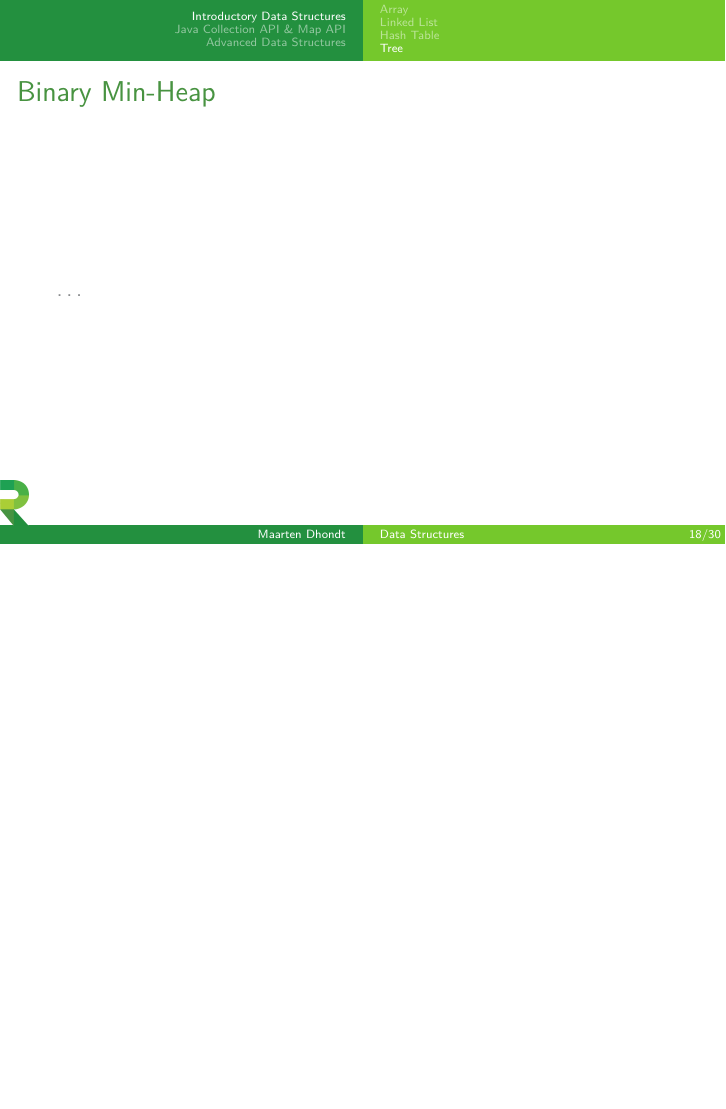
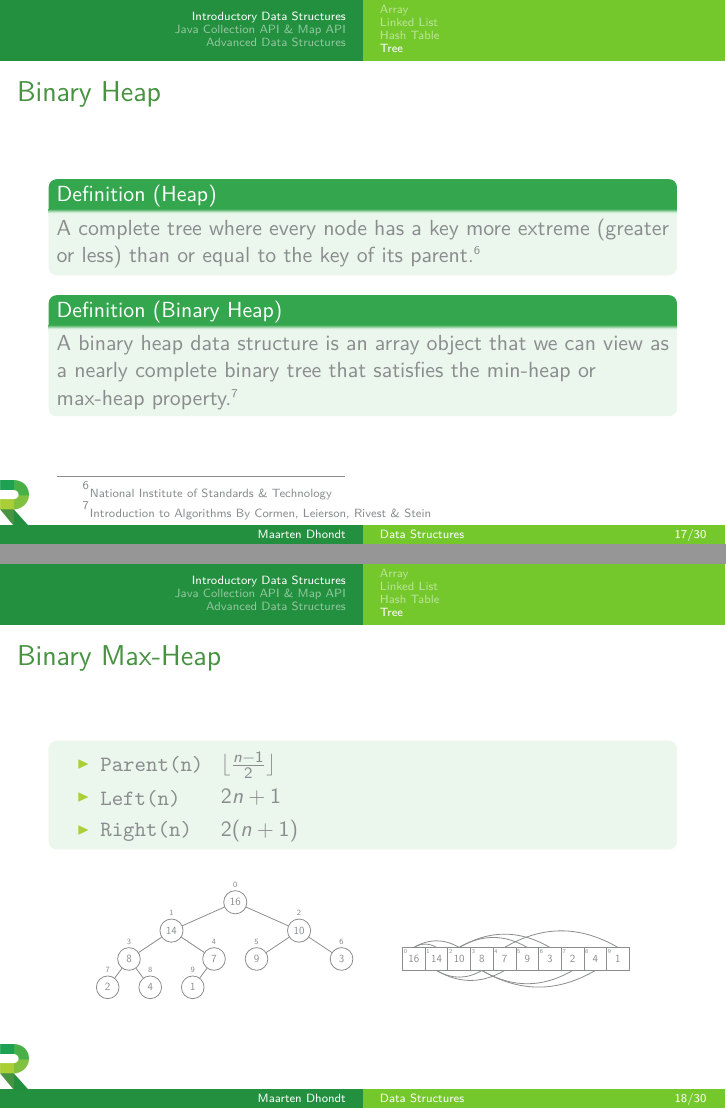
Before and after one commit to MDhondt/Data-Structures-presentation, LaTeX slides (Data_Structures.tex): page 57 of 69 before the commit and pages 57 and 58 of 70 after it, the two joined at a grey line, the shorter picture padded with empty space. The pictures show the PDF file Data_Structures.pdf that the author committed with the source.

Commit message:
Added Tree

```diff
--- a/Data_Structures.tex
+++ b/Data_Structures.tex
@@ -439,7 +469,55 @@
+	\begin{definition}[Heap]
+		A complete tree where every node has a key more extreme (greater or less) than or equal to the key of its parent.\footnote[frame]{\tiny{National Institute of Standards \& Technology}}
+	\end{definition}
+
+	\begin{definition}[Binary Heap]
+		A binary heap data structure is an array object that we can view as a nearly complete binary tree that satisfies the min-heap or max-heap property.\footnote[frame]{\tiny{Introduction to Algorithms By Cormen, Leierson, Rivest \& Stein}}
+	\end{definition}
 \end{frame}
+
 \begin{frame}
-	\frametitle{Binary Min-Heap}
-	\ldots
+	\frametitle{Binary Max-Heap}
+
+	\begin{block}{}\begin{itemize}
+		\item \parbox{2cm}{\texttt{Parent(n)}} $\lfloor\frac{n-1}{2}\rfloor$
+		\item \parbox{2cm}{\texttt{Left(n)}} $2n+1$
+		\item \parbox{2cm}{\texttt{Right(n)}} $2(n+1)$
+	\end{itemize}\end{block}
+
+	\begin{center}
+		\begin{tikzpicture}[scale=0.5,every node/.style={circle,transform shape,draw,minimum width=8mm}]
+			\node[label={[yshift=-2mm]\scriptsize{$7$}}] (7) at (0,0) {2};
+			\node[label={[yshift=-2mm]\scriptsize{$3$}}] (3) at (.75,1) {8};
+			\node[label={[yshift=-2mm]\scriptsize{$8$}}] (8) at (1.5,0) {4};
+			\node[label={[yshift=-2mm]\scriptsize{$1$}}] (1) at (2.25,2) {14};
+			\node[label={[yshift=-2mm]\scriptsize{$9$}}] (9) at (3,0) {1};
+			\node[label={[yshift=-2mm]\scriptsize{$4$}}] (4) at (3.75,1) {7};
+			\node[label={[yshift=-2mm]\scriptsize{$0$}}] (0) at (4.5,3) {16};
+			\node[label={[yshift=-2mm]\scriptsize{$5$}}] (5) at (5.25,1) {9};
+			\node[label={[yshift=-2mm]\scriptsize{$2$}}] (2) at (6.75,2) {10};
+			\node[label={[yshift=-2mm]\scriptsize{$6$}}] (6) at (8.25,1) {3};
+			\draw (0) -- (1) (0) -- (2) (1) -- (3) (1) -- (4) (3) -- (7) (3) -- (8) (4) -- (9) (2) -- (5) (2) -- (6);
+			\node[rectangle,label={[yshift=-5.5mm,xshift=-3mm]\tiny{$0$}},minimum width=8mm,minimum height=8mm] (a0) at (10.8,1) {16};
+			\node[rectangle,label={[yshift=-5.5mm,xshift=-3mm]\tiny{$1$}},minimum width=8mm,minimum height=8mm] (a1) at (11.6,1) {14};
+			\node[rectangle,label={[yshift=-5.5mm,xshift=-3mm]\tiny{$2$}},minimum width=8mm,minimum height=8mm] (a2) at (12.4,1) {10};
+			\node[rectangle,label={[yshift=-5.5mm,xshift=-3mm]\tiny{$3$}},minimum width=8mm,minimum height=8mm] (a3) at (13.2,1) {8};
+			\node[rectangle,label={[yshift=-5.5mm,xshift=-3mm]\tiny{$4$}},minimum width=8mm,minimum height=8mm] (a4) at (14,1) {7};
+			\node[rectangle,label={[yshift=-5.5mm,xshift=-3mm]\tiny{$5$}},minimum width=8mm,minimum height=8mm] (a5) at (14.8,1) {9};
+			\node[rectangle,label={[yshift=-5.5mm,xshift=-3mm]\tiny{$6$}},minimum width=8mm,minimum height=8mm] (a6) at (15.6,1) {3};
+			\node[rectangle,label={[yshift=-5.5mm,xshift=-3mm]\tiny{$7$}},minimum width=8mm,minimum height=8mm] (a7) at (16.4,1) {2};
+			\node[rectangle,label={[yshift=-5.5mm,xshift=-3mm]\tiny{$8$}},minimum width=8mm,minimum height=8mm] (a8) at (17.2,1) {4};
+			\node[rectangle,label={[yshift=-5.5mm,xshift=-3mm]\tiny{$9$}},minimum width=8mm,minimum height=8mm] (a9) at (18,1) {1};
+			\draw (a0.north) to [out=30,in=150] (a1.north);
+			\draw (a0.north) to [out=30,in=150] (a2.north);
+			\draw (a2.north) to [out=30,in=150] (a5.north);
+			\draw (a2.north) to [out=30,in=150] (a6.north);
+			\draw (a4.north) to [out=30,in=150] (a9.north);
+			\draw (a1.south) to [out=-30,in=210] (a3.south);
+			\draw (a1.south) to [out=-30,in=210] (a4.south);
+			\draw (a3.south) to [out=-30,in=210] (a7.south);
+			\draw (a3.south) to [out=-30,in=210] (a8.south);
+		\end{tikzpicture}
+	\end{center}
 \end{frame}
 
 \subsubsection{Red-Black Tree}
```
Also changed, not shown: Data_Structures.pdf, Data_Structures.tex (42 more changed lines).
